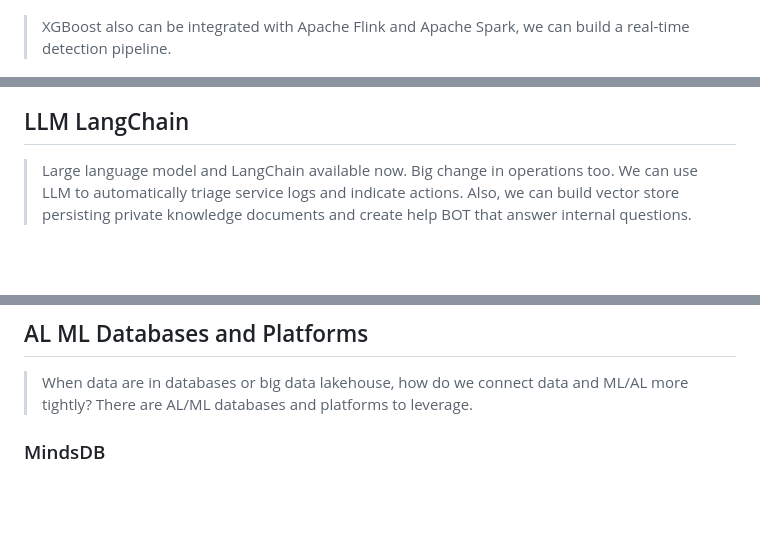
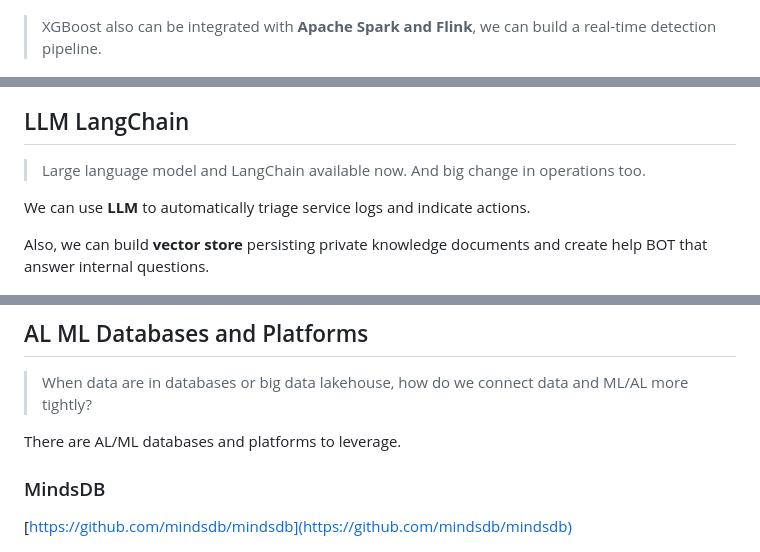
Before and after one commit to yzhou86/AIOps-Delight, a Markdown page: README.md, 3 parts joined by grey strips. Drawn GitHub-style; blank space fills up the shorter version.

```diff
--- a/README.md
+++ b/README.md
@@ -35,7 +51,7 @@ and make sure model hyperparameters tuning should result in the best fraud sampl
 
 ![](fraud-detection/fraud-detection-classification.png)
 
-> XGBoost also can be integrated with Apache Flink and Apache Spark, we can build a real-time detection pipeline.
+> XGBoost also can be integrated with **Apache Spark and Flink**, we can build a real-time detection pipeline.
 
 ![](fraud-detection/fraud-detection-data-pipeline.png)
 
@@ -79,17 +105,22 @@ We use NLP to analyze services logs and fetch highlighted benefits.
 ![](logs-analysis-nlp/logs-analysis-nlp.png)
 
 ## LLM LangChain
-> Large language model and LangChain available now. Big change in operations too.
-We can use LLM to automatically triage service logs and indicate actions.
-Also, we can build vector store persisting private knowledge documents and create help BOT that answer internal questions.
+> Large language model and LangChain available now. And big change in operations too.
+
+We can use **LLM** to automatically triage service logs and indicate actions.
+
+Also, we can build **vector store** persisting private knowledge documents and create help BOT that answer internal questions.
 
 ![](llm-langchain/llm-vector-store.png)
 
 ## AL ML Databases and Platforms
 > When data are in databases or big data lakehouse, how do we connect data and ML/AL more tightly?
+
 There are AL/ML databases and platforms to leverage.
 
 ### MindsDB
+
+[https://github.com/mindsdb/mindsdb](https://github.com/mindsdb/mindsdb)
 
 ![](ai-ml-db/mindsdb.png)
 
```
Also changed, not shown: other parts of README.md (+49 -17 lines).
